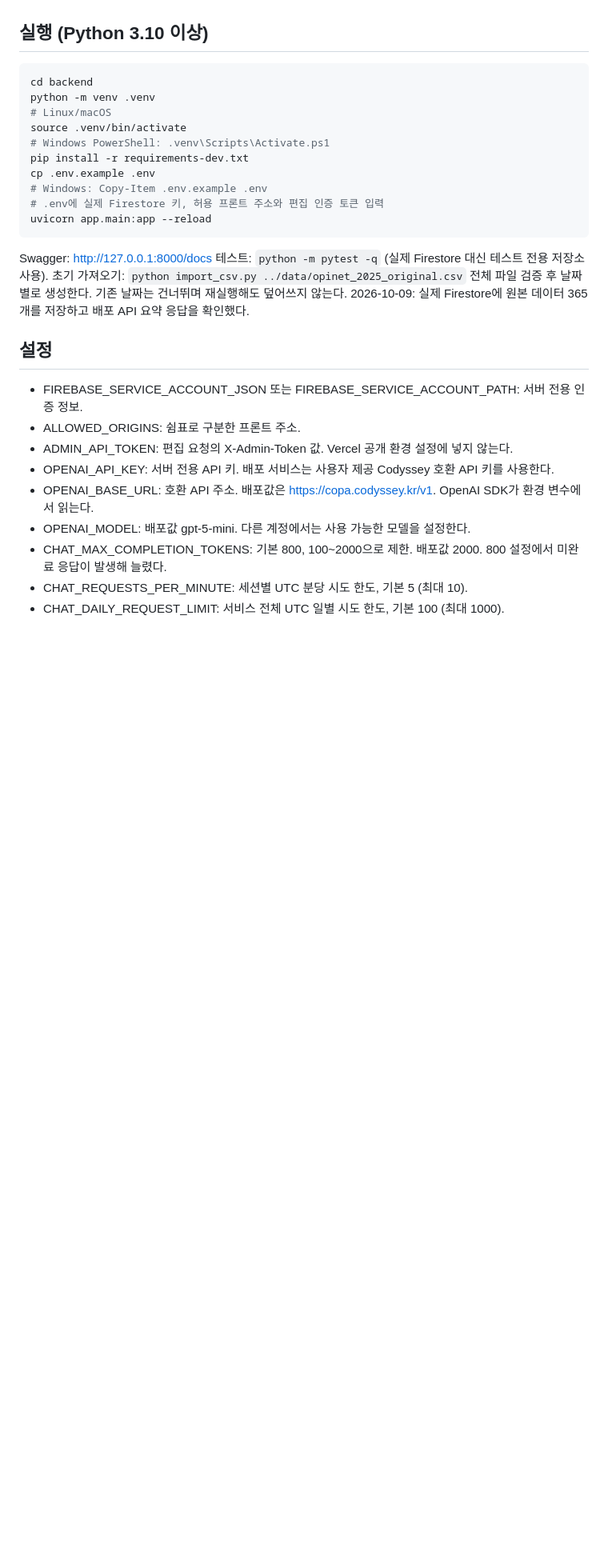
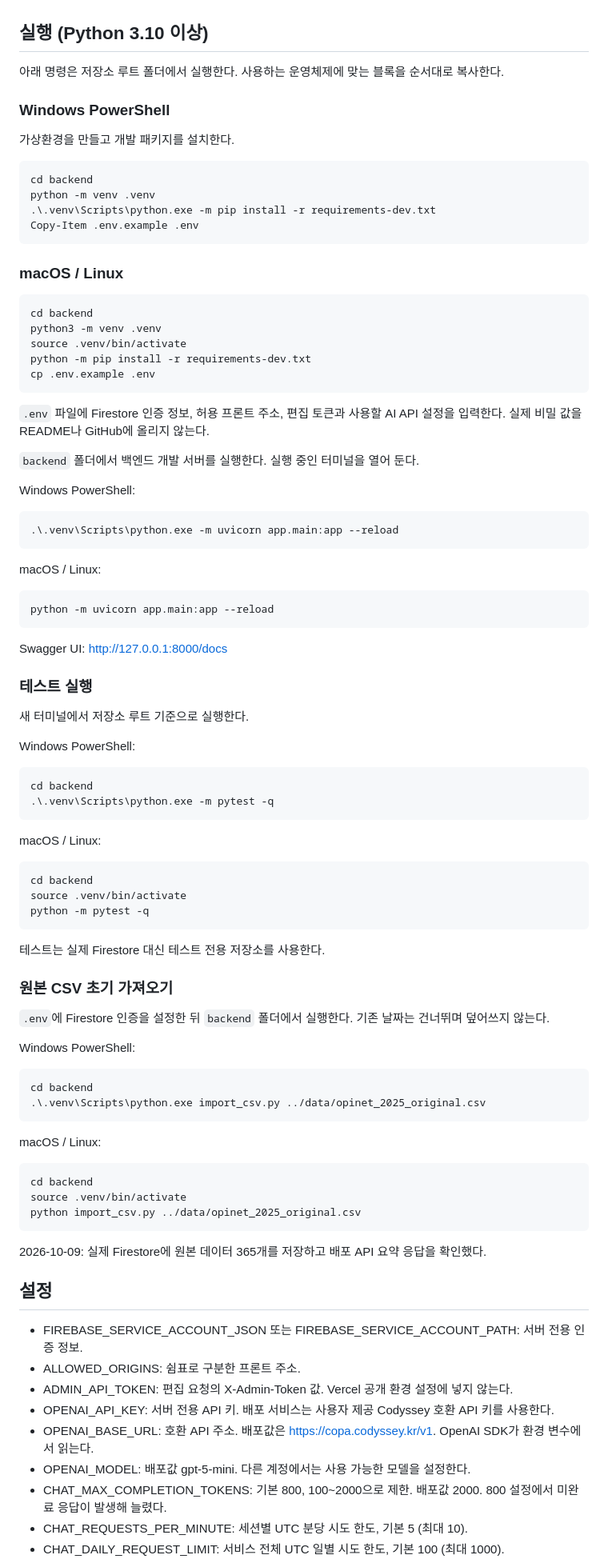
Before and after one commit to llcckk9935/CodysseyM1-2, a Markdown page: README.md, the part around one of its changes. Shown at 80% size. Rendered like a GitHub page; blank space fills up the shorter version.

Commit message:
docs: split setup commands for easy copying

````diff
--- a/README.md
+++ b/README.md
@@ -35,22 +35,88 @@ flowchart LR
 브라우저는 Vercel에서 화면을 받고 Render API와 직접 통신한다. Render는 요청을 검증하고 Firestore에서 데이터를 읽거나 저장하며, 채팅 요청에는 계산한 요약을 GPT 프롬프트에 넣어 답변을 만든다. GPT Actions는 같은 백엔드의 읽기 전용 요약 API를 호출한다. 비밀 키와 서비스 계정 정보는 Render에만 두고, 프론트엔드에는 공개 API 주소만 설정한다.
 
 ## 실행 (Python 3.10 이상)
+
+아래 명령은 저장소 루트 폴더에서 실행한다. 사용하는 운영체제에 맞는 블록을 순서대로 복사한다.
+
+### Windows PowerShell
+
+가상환경을 만들고 개발 패키지를 설치한다.
+
+```powershell
+cd backend
+python -m venv .venv
+.\.venv\Scripts\python.exe -m pip install -r requirements-dev.txt
+Copy-Item .env.example .env
+```
+
+### macOS / Linux
+
 ```bash
 cd backend
-python -m venv .venv
-# Linux/macOS
+python3 -m venv .venv
 source .venv/bin/activate
-# Windows PowerShell: .venv\Scripts\Activate.ps1
-pip install -r requirements-dev.txt
+python -m pip install -r requirements-dev.txt
 cp .env.example .env
-# Windows: Copy-Item .env.example .env
-# .env에 실제 Firestore 키, 허용 프론트 주소와 편집 인증 토큰 입력
-uvicorn app.main:app --reload
 ```
-Swagger: http://127.0.0.1:8000/docs
-테스트: `python -m pytest -q` (실제 Firestore 대신 테스트 전용 저장소 사용).
-초기 가져오기: `python import_csv.py ../data/opinet_2025_original.csv`
-전체 파일 검증 후 날짜별로 생성한다. 기존 날짜는 건너뛰며 재실행해도 덮어쓰지 않는다.
+
+`.env` 파일에 Firestore 인증 정보, 허용 프론트 주소, 편집 토큰과 사용할 AI API 설정을 입력한다. 실제 비밀 값을 README나 GitHub에 올리지 않는다.
+
+`backend` 폴더에서 백엔드 개발 서버를 실행한다. 실행 중인 터미널을 열어 둔다.
+
+Windows PowerShell:
+
+```powershell
+.\.venv\Scripts\python.exe -m uvicorn app.main:app --reload
+```
+
+macOS / Linux:
+
+```bash
+python -m uvicorn app.main:app --reload
+```
+
+Swagger UI: http://127.0.0.1:8000/docs
+
+### 테스트 실행
+
+새 터미널에서 저장소 루트 기준으로 실행한다.
+
+Windows PowerShell:
+
+```powershell
+cd backend
+.\.venv\Scripts\python.exe -m pytest -q
+```
+
+macOS / Linux:
+
+```bash
+cd backend
+source .venv/bin/activate
+python -m pytest -q
+```
+
+테스트는 실제 Firestore 대신 테스트 전용 저장소를 사용한다.
+
+### 원본 CSV 초기 가져오기
+
+`.env`에 Firestore 인증을 설정한 뒤 `backend` 폴더에서 실행한다. 기존 날짜는 건너뛰며 덮어쓰지 않는다.
+
+Windows PowerShell:
+
+```powershell
+cd backend
+.\.venv\Scripts\python.exe import_csv.py ../data/opinet_2025_original.csv
+```
+
+macOS / Linux:
+
+```bash
+cd backend
+source .venv/bin/activate
+python import_csv.py ../data/opinet_2025_original.csv
+```
+
 2026-10-09: 실제 Firestore에 원본 데이터 365개를 저장하고 배포 API 요약 응답을 확인했다.
 
 ## 설정
````
Also changed, not shown: other parts of README.md (+4 -0 lines).
